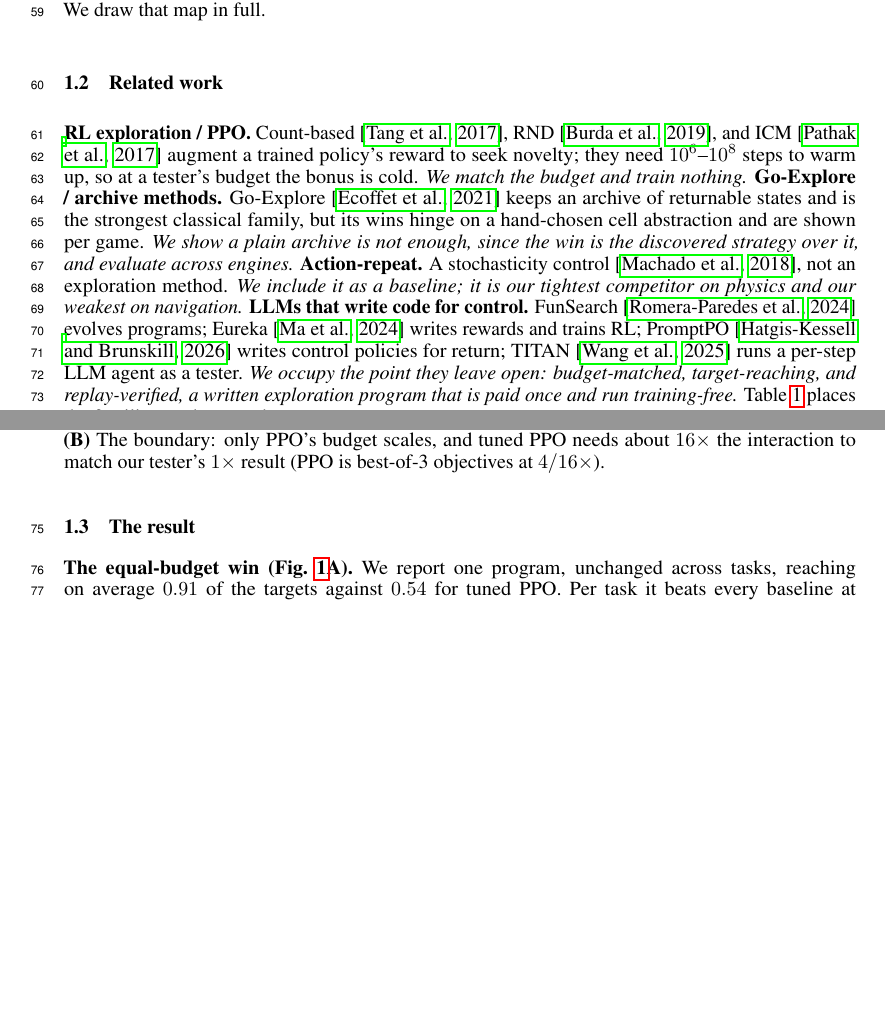
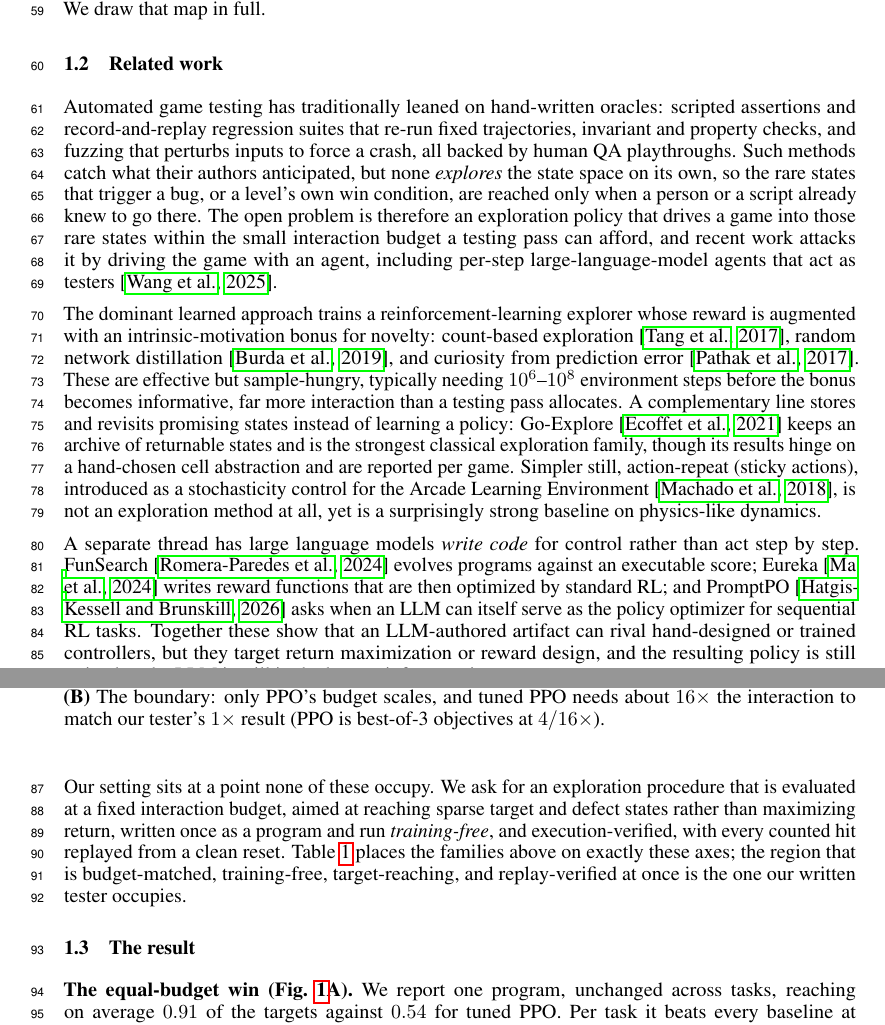
Before and after one commit to andyye132/AutoDEV, a LaTeX paper (paper/neurips/neurips_2026.tex, which reads paper/neurips/relatedwork.tex): two parts of pages 2 and 3 of 15, joined at a grey line, cut so that both start at the same text, the shorter picture padded with empty space. Compiled offline with pdfLaTeX.

Commit message:
Related work rewritten as flowing prose (survey the landscape; defer positioning to the closing paragraph + capability table); split into relatedwork.tex and \input it

```diff
--- a/paper/neurips/neurips_2026.tex
+++ b/paper/neurips/neurips_2026.tex
@@ -95,18 +95,4 @@ benchmark, and this Part were produced by the loop. We do not overclaim universa
 trivial baseline also wins, cedes reward-dense Craftax to PPO, and does not yet run at Kinetix protocol scale. We draw that
 map in full.
 
-\subsection{Related work}
-\label{sec:related}
-\textbf{RL exploration / PPO.} Count-based~\citep{tang2017}, RND~\citep{rnd}, and ICM~\citep{icm} augment a trained
-policy's reward to seek novelty; they need $10^6$--$10^8$ steps to warm up, so at a tester's budget the bonus is cold.
-\emph{We match the budget and train nothing.}
-\textbf{Go-Explore / archive methods.} Go-Explore~\citep{goexplore} keeps an archive of returnable states and is the
-strongest classical family, but its wins hinge on a hand-chosen cell abstraction and are shown per game. \emph{We show a
-plain archive is not enough, since the win is the discovered strategy over it, and evaluate across engines.}
-\textbf{Action-repeat.} A stochasticity control~\citep{machado2018}, not an exploration method. \emph{We include it as a
-baseline; it is our tightest competitor on physics and our weakest on navigation.}
-\textbf{LLMs that write code for control.} FunSearch~\citep{funsearch} evolves programs; Eureka~\citep{eureka} writes
-rewards and trains RL; PromptPO~\citep{promptpo} writes control policies for return; TITAN~\citep{titan} runs a per-step LLM
-agent as a tester. \emph{We occupy the point they leave open: budget-matched, target-reaching, and replay-verified, a
-written exploration program that is paid once and run training-free.} Table~\ref{tab:caps} places the families on the axes
-that matter.
+\input{relatedwork}
--- /dev/null
+++ b/paper/neurips/relatedwork.tex
@@ -0,0 +1,40 @@
+% ============================================================================
+% Related Work (rewritten): survey the landscape as prose first; position OUR
+% contribution only in the final paragraph. Drop into Overleaf and either
+%   \input{relatedwork}
+% in place of the old "\subsection{Related work} ... \end{table}" block, or
+% paste the body below over it. Uses only refs already in refs.bib.
+% ============================================================================
+\subsection{Related work}
+\label{sec:related}
+Automated game testing has traditionally leaned on hand-written oracles: scripted assertions and record-and-replay
+regression suites that re-run fixed trajectories, invariant and property checks, and fuzzing that perturbs inputs to
+force a crash, all backed by human QA playthroughs. Such methods catch what their authors anticipated, but none
+\emph{explores} the state space on its own, so the rare states that trigger a bug, or a level's own win condition, are
+reached only when a person or a script already knew to go there. The open problem is therefore an exploration policy that
+drives a game into those rare states within the small interaction budget a testing pass can afford, and recent work
+attacks it by driving the game with an agent, including per-step large-language-model agents that act as
+testers~\citep{titan}.
+
+The dominant learned approach trains a reinforcement-learning explorer whose reward is augmented with an
+intrinsic-motivation bonus for novelty: count-based exploration~\citep{tang2017}, random network
+distillation~\citep{rnd}, and curiosity from prediction error~\citep{icm}. These are effective but sample-hungry,
+typically needing $10^6$--$10^8$ environment steps before the bonus becomes informative, far more interaction than a
+testing pass allocates. A complementary line stores and revisits promising states instead of learning a policy:
+Go-Explore~\citep{goexplore} keeps an archive of returnable states and is the strongest classical exploration family,
+though its results hinge on a hand-chosen cell abstraction and are reported per game. Simpler still, action-repeat
+(sticky actions), introduced as a stochasticity control for the Arcade Learning Environment~\citep{machado2018}, is not
+an exploration method at all, yet is a surprisingly strong baseline on physics-like dynamics.
+
+A separate thread has large language models \emph{write code} for control rather than act step by step.
+FunSearch~\citep{funsearch} evolves programs against an executable score; Eureka~\citep{eureka} writes reward functions
+that are then optimized by standard RL; and PromptPO~\citep{promptpo} asks when an LLM can itself serve as the policy
+optimizer for sequential RL tasks. Together these show that an LLM-authored artifact can rival hand-designed or trained
+controllers, but they target return maximization or reward design, and the resulting policy is still trained or the LLM
+is still in the loop at inference time.
+
+Our setting sits at a point none of these occupy. We ask for an exploration procedure that is evaluated at a fixed
+interaction budget, aimed at reaching sparse target and defect states rather than maximizing return, written once as a
+program and run \emph{training-free}, and execution-verified, with every counted hit replayed from a clean reset.
+Table~\ref{tab:caps} places the families above on exactly these axes; the region that is budget-matched, training-free,
+target-reaching, and replay-verified at once is the one our written tester occupies.
```
Also changed, not shown: paper/relatedwork.tex (added, +57 -0 lines), paper/neurips/PAPER_neurips.pdf, paper/neurips/neurips_2026.pdf, paper/neurips/neurips_2026.tex (17 more changed lines), paper/neurips/relatedwork.tex (17 more changed lines).
